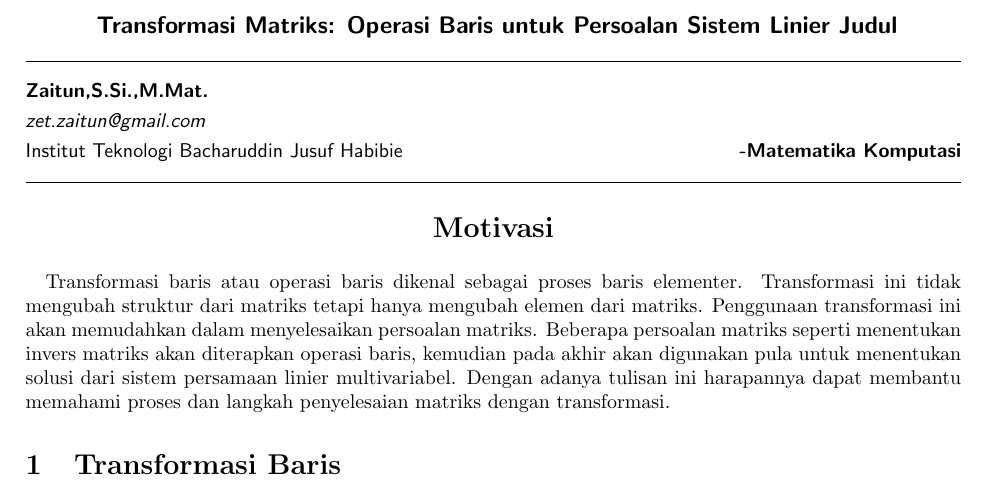
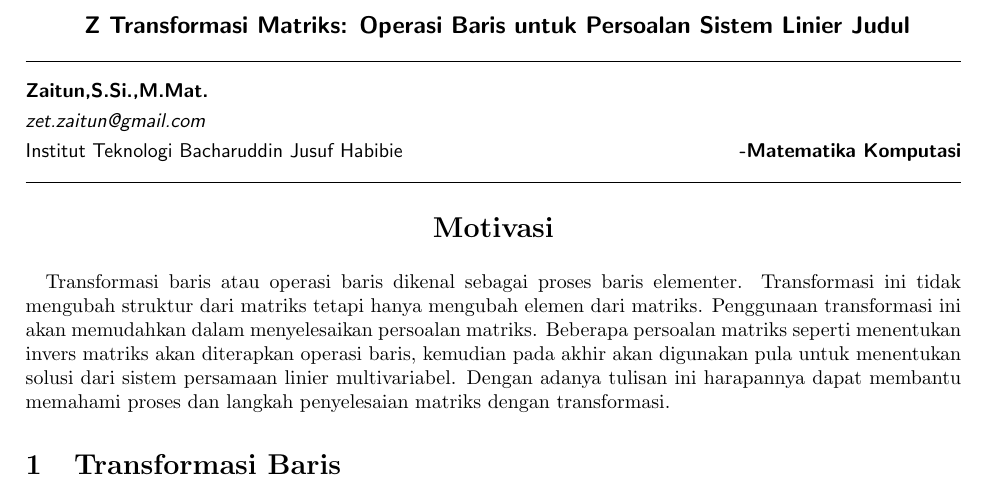
Before and after one commit to zaitunlah/obe-matriks, a LaTeX document (OBE.tex): part of page 1 of 6, cut so that both start at the same text. Compiled offline with pdfLaTeX.

Commit message:
Update OBE.tex
Ubah Judul 2

```diff
--- a/OBE.tex
+++ b/OBE.tex
@@ -46,7 +46,7 @@
 
 	\begin{center}
 		\vspace{.4cm}
-		\textsf{\textbf { \large Transformasi Matriks: Operasi Baris untuk Persoalan Sistem Linier \@Judul }}
+		\textsf{\textbf { \large Z Transformasi Matriks: Operasi Baris untuk Persoalan Sistem Linier \@Judul }}
 	\end{center}
 \vspace{.4cm}
 	\hrule
```
